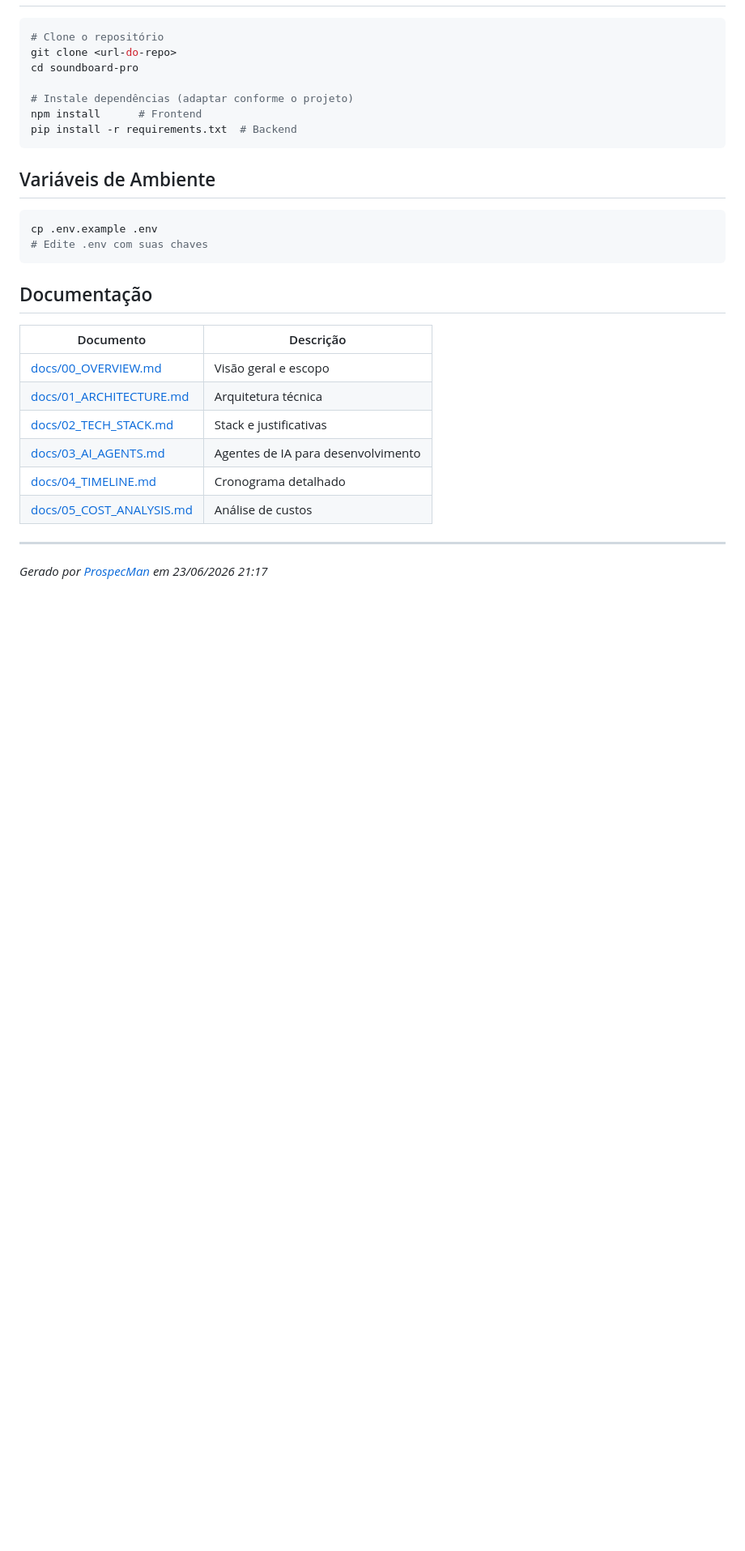
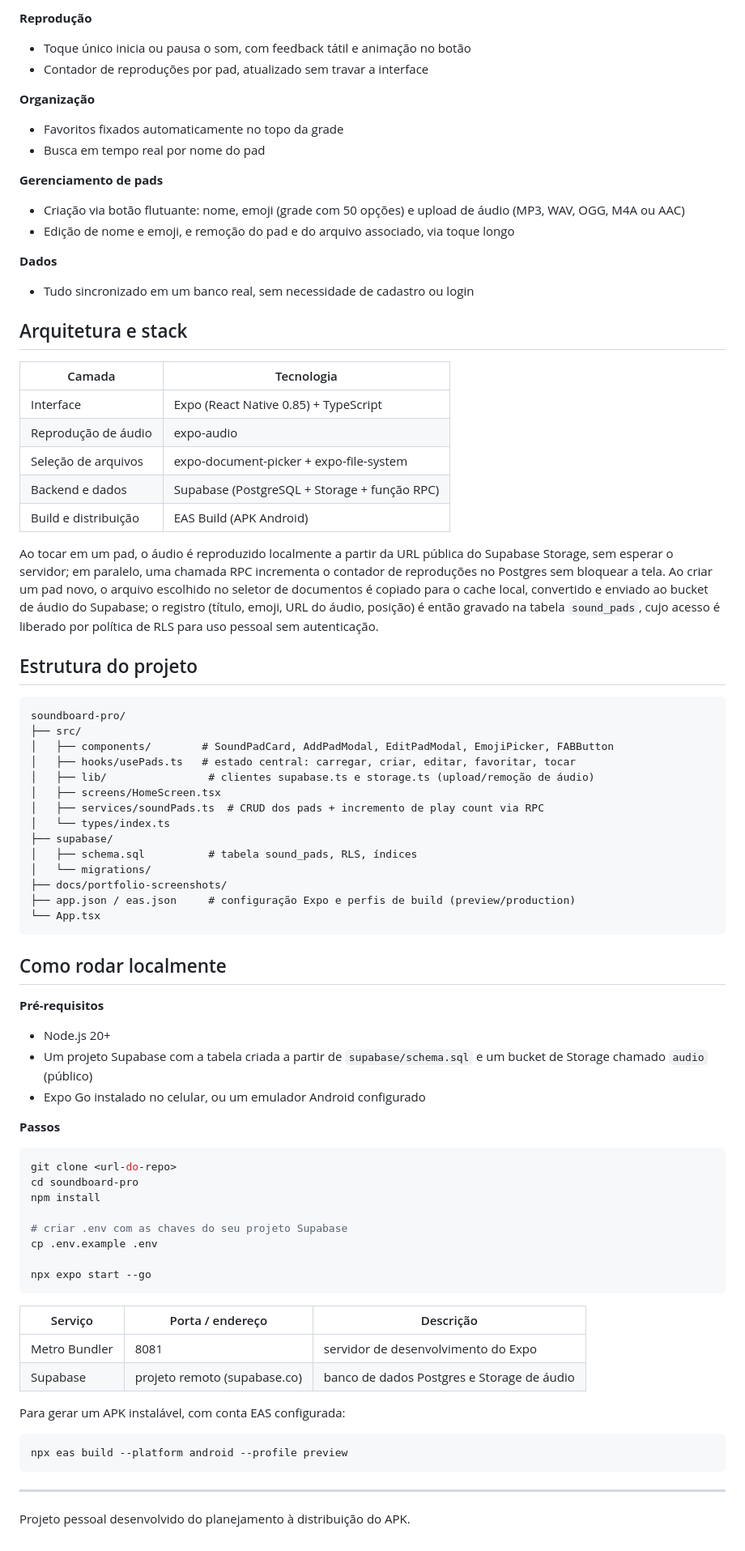
Before and after one commit to silassantos21/soundboard-pro, a Markdown page: README.md, the part around one of its changes. Shown at 81% size. Rendered like a GitHub page; blank space fills up the shorter version.

Commit message:
docs: reescrever README como portfólio com screenshots reais do app
Captura screenshots do fluxo principal (grade de pads, criação, favoritos/reprodução, edição) a partir de um build Android real e reestrutura o README com arquitetura, stack e instruções de execução atualizadas.

Co-Authored-By: Claude Sonnet 5 <noreply@anthropic.com>

````diff
--- a/README.md
+++ b/README.md
@@ -12,32 +23,80 @@ Aplicação web interativa de soundboard que permite ao usuário criar, personal
+**Reprodução**
+- Toque único inicia ou pausa o som, com feedback tátil e animação no botão
+- Contador de reproduções por pad, atualizado sem travar a interface
+
+**Organização**
+- Favoritos fixados automaticamente no topo da grade
+- Busca em tempo real por nome do pad
+
+**Gerenciamento de pads**
+- Criação via botão flutuante: nome, emoji (grade com 50 opções) e upload de áudio (MP3, WAV, OGG, M4A ou AAC)
+- Edição de nome e emoji, e remoção do pad e do arquivo associado, via toque longo
+
+**Dados**
+- Tudo sincronizado em um banco real, sem necessidade de cadastro ou login
+
+## Arquitetura e stack
+
+| Camada | Tecnologia |
+|---|---|
+| Interface | Expo (React Native 0.85) + TypeScript |
+| Reprodução de áudio | expo-audio |
+| Seleção de arquivos | expo-document-picker + expo-file-system |
+| Backend e dados | Supabase (PostgreSQL + Storage + função RPC) |
+| Build e distribuição | EAS Build (APK Android) |
+
+Ao tocar em um pad, o áudio é reproduzido localmente a partir da URL pública do Supabase Storage, sem esperar o servidor; em paralelo, uma chamada RPC incrementa o contador de reproduções no Postgres sem bloquear a tela. Ao criar um pad novo, o arquivo escolhido no seletor de documentos é copiado para o cache local, convertido e enviado ao bucket de áudio do Supabase; o registro (título, emoji, URL do áudio, posição) é então gravado na tabela `sound_pads`, cujo acesso é liberado por política de RLS para uso pessoal sem autenticação.
+
+## Estrutura do projeto
+
+```
+soundboard-pro/
+├── src/
+│   ├── components/        # SoundPadCard, AddPadModal, EditPadModal, EmojiPicker, FABButton
+│   ├── hooks/usePads.ts   # estado central: carregar, criar, editar, favoritar, tocar
+│   ├── lib/                # clientes supabase.ts e storage.ts (upload/remoção de áudio)
+│   ├── screens/HomeScreen.tsx
+│   ├── services/soundPads.ts  # CRUD dos pads + incremento de play count via RPC
+│   └── types/index.ts
+├── supabase/
+│   ├── schema.sql          # tabela sound_pads, RLS, índices
+│   └── migrations/
+├── docs/portfolio-screenshots/
+├── app.json / eas.json     # configuração Expo e perfis de build (preview/production)
+└── App.tsx
+```
+
+## Como rodar localmente
+
+**Pré-requisitos**
+- Node.js 20+
+- Um projeto Supabase com a tabela criada a partir de `supabase/schema.sql` e um bucket de Storage chamado `audio` (público)
+- Expo Go instalado no celular, ou um emulador Android configurado
+
+**Passos**
 
 ```bash
-# Clone o repositório
 git clone <url-do-repo>
 cd soundboard-pro
+npm install
 
-# Instale dependências (adaptar conforme o projeto)
-npm install      # Frontend
-pip install -r requirements.txt  # Backend
+# criar .env com as chaves do seu projeto Supabase
+cp .env.example .env
+
+npx expo start --go
 ```
 
-## Variáveis de Ambiente
+| Serviço | Porta / endereço | Descrição |
+|---|---|---|
+| Metro Bundler | 8081 | servidor de desenvolvimento do Expo |
+| Supabase | projeto remoto (supabase.co) | banco de dados Postgres e Storage de áudio |
+
+Para gerar um APK instalável, com conta EAS configurada:
 
 ```bash
-cp .env.example .env
-# Edite .env com suas chaves
+npx eas build --platform android --profile preview
 ```
-
-## Documentação
-
-| Documento | Descrição |
-|-----------|-----------|
-| [docs/00_OVERVIEW.md](docs/00_OVERVIEW.md) | Visão geral e escopo |
-| [docs/01_ARCHITECTURE.md](docs/01_ARCHITECTURE.md) | Arquitetura técnica |
-| [docs/02_TECH_STACK.md](docs/02_TECH_STACK.md) | Stack e justificativas |
-| [docs/03_AI_AGENTS.md](docs/03_AI_AGENTS.md) | Agentes de IA para desenvolvimento |
-| [docs/04_TIMELINE.md](docs/04_TIMELINE.md) | Cronograma detalhado |
-| [docs/05_COST_ANALYSIS.md](docs/05_COST_ANALYSIS.md) | Análise de custos |
 
 ---
 
-_Gerado por [ProspecMan](https://github.com/prospec-man) em 23/06/2026 21:17_
+Projeto pessoal desenvolvido do planejamento à distribuição do APK.
````
Also changed, not shown: other parts of README.md (+18 -7 lines), docs/portfolio-screenshots/01-home.png (added), docs/portfolio-screenshots/02-adicionar-pad.png (added), docs/portfolio-screenshots/03-favoritar-e-tocar.png (added), docs/portfolio-screenshots/04-editar-pad.png (added).
